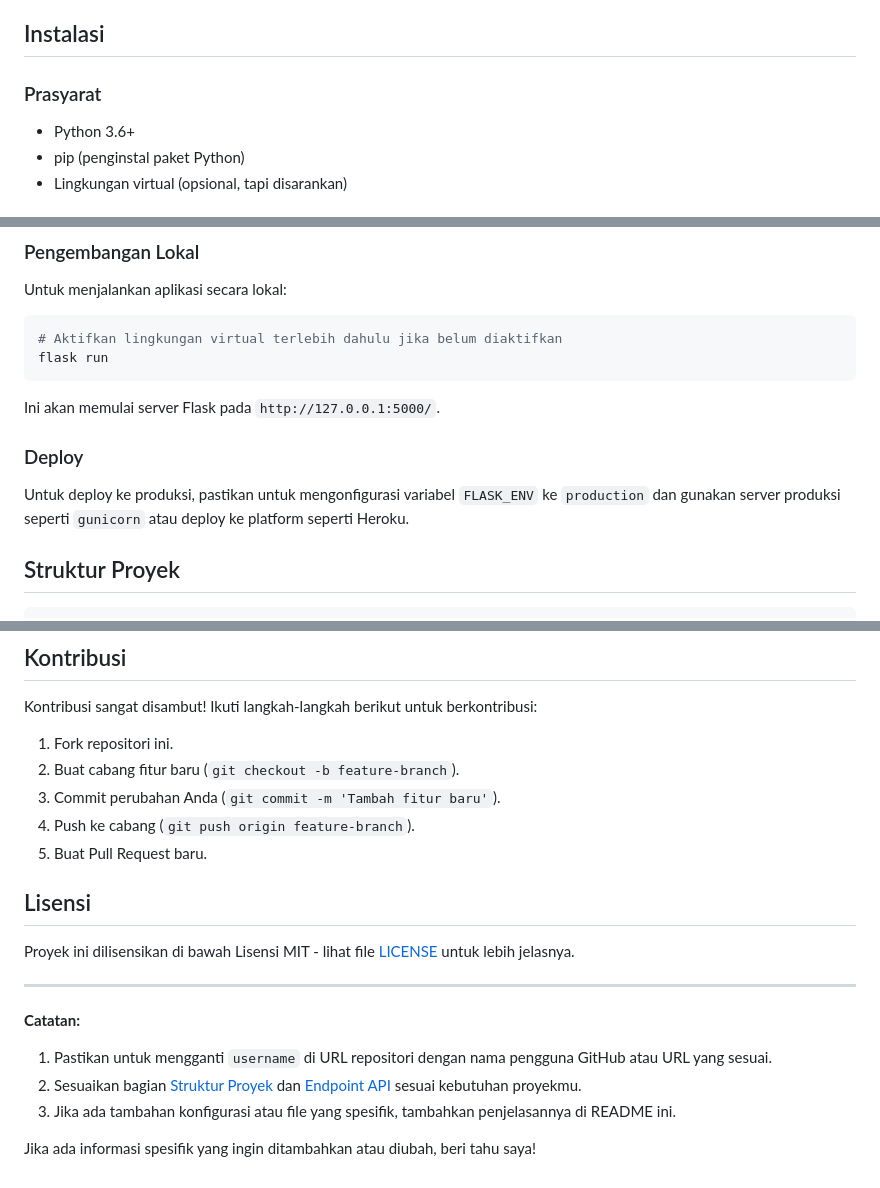
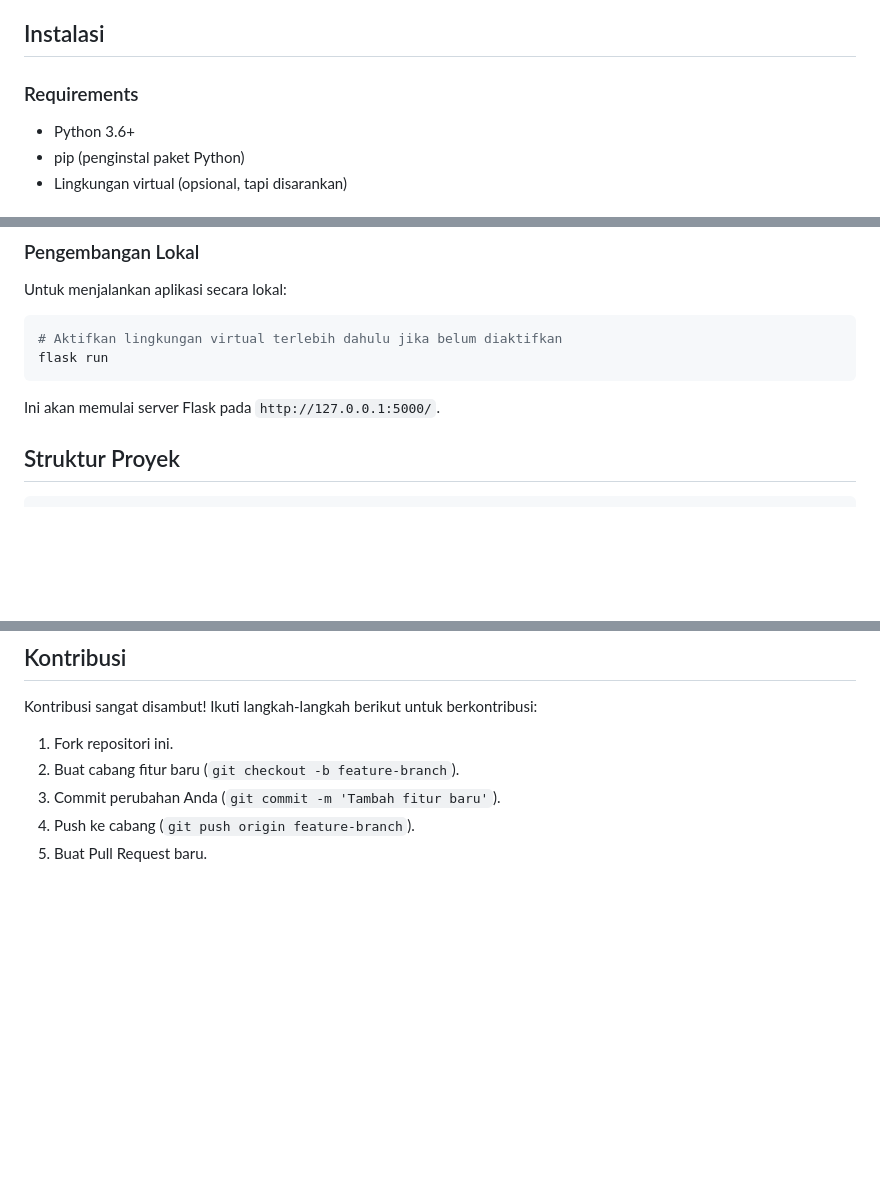
Before and after one commit to rchrd7369/Alpro2-richard, a Markdown page: README.md, 3 parts joined by grey strips. GitHub-like rendering; blank space fills up the shorter version.

```diff
--- a/README.md
+++ b/README.md
@@ -24,7 +20,7 @@ Ini adalah proyek Flask yang berinteraksi dengan Firebase untuk mengelola data d
 
 ## Instalasi
 
-### Prasyarat
+### Requirements
 
 - Python 3.6+
 - pip (penginstal paket Python)
@@ -115,9 +112,6 @@ flask run
 
 Ini akan memulai server Flask pada `http://127.0.0.1:5000/`.
 
-### Deploy
-
-Untuk deploy ke produksi, pastikan untuk mengonfigurasi variabel `FLASK_ENV` ke `production` dan gunakan server produksi seperti `gunicorn` atau deploy ke platform seperti Heroku.
 
 ## Struktur Proyek
 
@@ -257,16 +251,3 @@ Kontribusi sangat disambut! Ikuti langkah-langkah berikut untuk berkontribusi:
 3. Commit perubahan Anda (`git commit -m 'Tambah fitur baru'`).
 4. Push ke cabang (`git push origin feature-branch`).
 5. Buat Pull Request baru.
-
-## Lisensi
-
-Proyek ini dilisensikan di bawah Lisensi MIT - lihat file [LICENSE](LICENSE) untuk lebih jelasnya.
-
----
-
-**Catatan:**
-1. Pastikan untuk mengganti `username` di URL repositori dengan nama pengguna GitHub atau URL yang sesuai.
-2. Sesuaikan bagian [Struktur Proyek](#struktur-proyek) dan [Endpoint API](#endpoint-api) sesuai kebutuhan proyekmu.
-3. Jika ada tambahan konfigurasi atau file yang spesifik, tambahkan penjelasannya di README ini.
-
-Jika ada informasi spesifik yang ingin ditambahkan atau diubah, beri tahu saya!
```
Also changed, not shown: other parts of README.md (+1 -4 lines).
